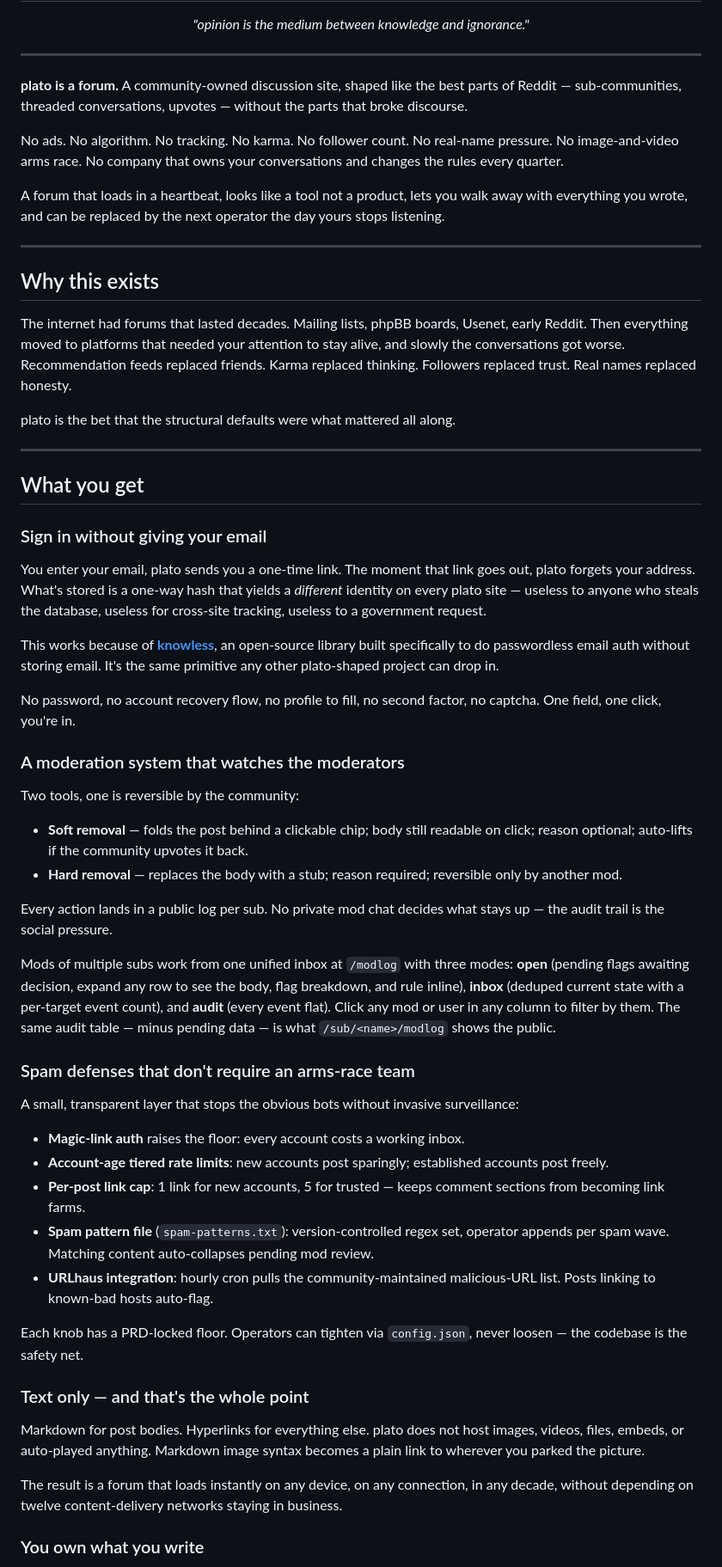
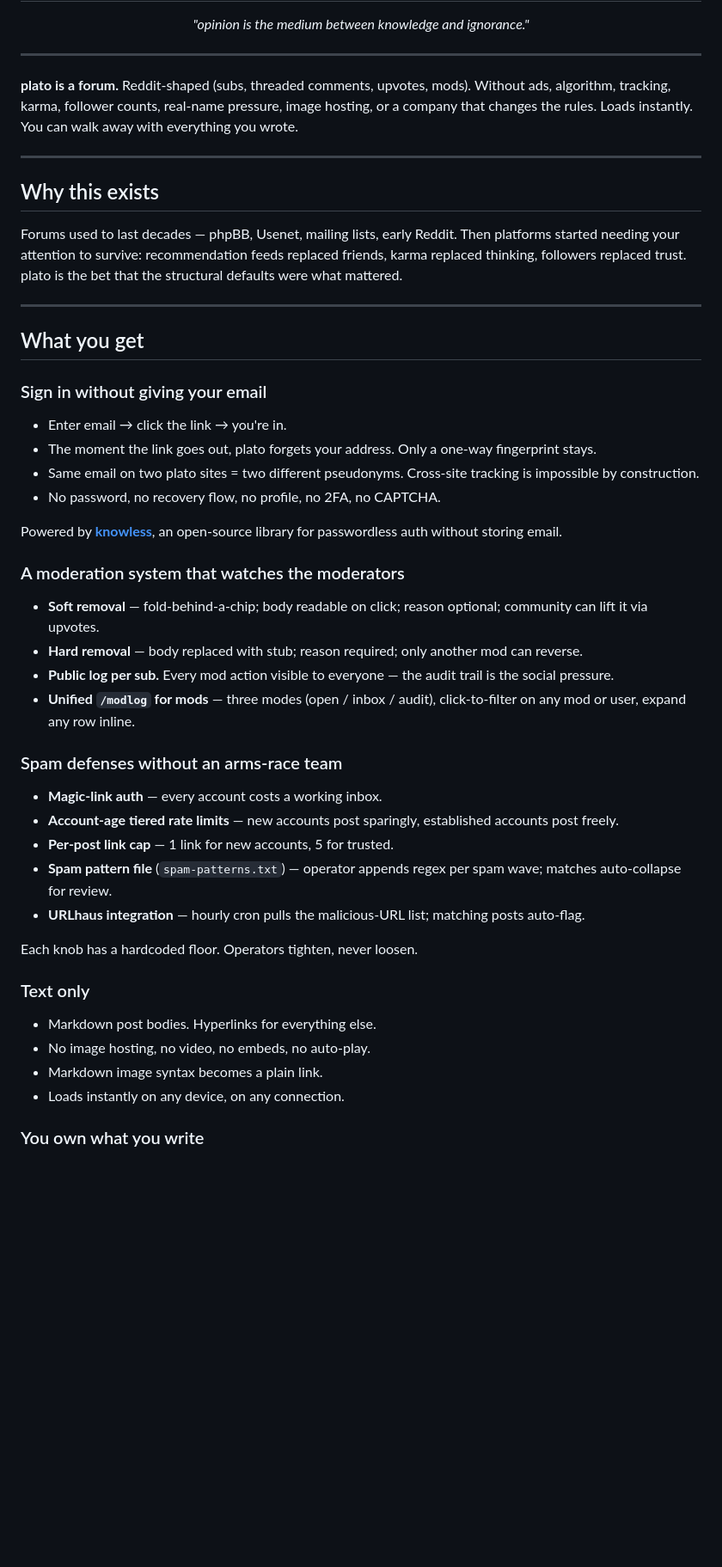
Before and after one commit to hamr0/plato, a Markdown page: README.md, the part around one of its changes. Shown at 86% size. Drawn GitHub-style; blank space fills up the shorter version.

```diff
--- a/README.md
+++ b/README.md
@@ -8,19 +8,13 @@
 
 ---
 
-**plato is a forum.** A community-owned discussion site, shaped like the best parts of Reddit — sub-communities, threaded conversations, upvotes — without the parts that broke discourse.
-
-No ads. No algorithm. No tracking. No karma. No follower count. No real-name pressure. No image-and-video arms race. No company that owns your conversations and changes the rules every quarter.
-
-A forum that loads in a heartbeat, looks like a tool not a product, lets you walk away with everything you wrote, and can be replaced by the next operator the day yours stops listening.
+**plato is a forum.** Reddit-shaped (subs, threaded comments, upvotes, mods). Without ads, algorithm, tracking, karma, follower counts, real-name pressure, image hosting, or a company that changes the rules. Loads instantly. You can walk away with everything you wrote.
 
 ---
 
 ## Why this exists
 
-The internet had forums that lasted decades. Mailing lists, phpBB boards, Usenet, early Reddit. Then everything moved to platforms that needed your attention to stay alive, and slowly the conversations got worse. Recommendation feeds replaced friends. Karma replaced thinking. Followers replaced trust. Real names replaced honesty.
-
-plato is the bet that the structural defaults were what mattered all along.
+Forums used to last decades — phpBB, Usenet, mailing lists, early Reddit. Then platforms started needing your attention to survive: recommendation feeds replaced friends, karma replaced thinking, followers replaced trust. plato is the bet that the structural defaults were what mattered.
 
 ---
 
@@ -28,40 +22,36 @@ plato is the bet that the structural defaults were what mattered all along.
 
 ### Sign in without giving your email
 
-You enter your email, plato sends you a one-time link. The moment that link goes out, plato forgets your address. What's stored is a one-way hash that yields a *different* identity on every plato site — useless to anyone who steals the database, useless for cross-site tracking, useless to a government request.
+- Enter email → click the link → you're in.
+- The moment the link goes out, plato forgets your address. Only a one-way fingerprint stays.
+- Same email on two plato sites = two different pseudonyms. Cross-site tracking is impossible by construction.
+- No password, no recovery flow, no profile, no 2FA, no CAPTCHA.
 
-This works because of [**knowless**](https://github.com/hamr0/knowless), an open-source library built specifically to do passwordless email auth without storing email. It's the same primitive any other plato-shaped project can drop in.
-
-No password, no account recovery flow, no profile to fill, no second factor, no captcha. One field, one click, you're in.
+Powered by [**knowless**](https://github.com/hamr0/knowless), an open-source library for passwordless auth without storing email.
 
 ### A moderation system that watches the moderators
 
-Two tools, one is reversible by the community:
+- **Soft removal** — fold-behind-a-chip; body readable on click; reason optional; community can lift it via upvotes.
+- **Hard removal** — body replaced with stub; reason required; only another mod can reverse.
+- **Public log per sub.** Every mod action visible to everyone — the audit trail is the social pressure.
+- **Unified `/modlog` for mods** — three modes (open / inbox / audit), click-to-filter on any mod or user, expand any row inline.
 
-- **Soft removal** — folds the post behind a clickable chip; body still readable on click; reason optional; auto-lifts if the community upvotes it back.
-- **Hard removal** — replaces the body with a stub; reason required; reversible only by another mod.
+### Spam defenses without an arms-race team
 
-Every action lands in a public log per sub. No private mod chat decides what stays up — the audit trail is the social pressure.
+- **Magic-link auth** — every account costs a working inbox.
+- **Account-age tiered rate limits** — new accounts post sparingly, established accounts post freely.
+- **Per-post link cap** — 1 link for new accounts, 5 for trusted.
+- **Spam pattern file** (`spam-patterns.txt`) — operator appends regex per spam wave; matches auto-collapse for review.
+- **URLhaus integration** — hourly cron pulls the malicious-URL list; matching posts auto-flag.
 
-Mods of multiple subs work from one unified inbox at `/modlog` with three modes: **open** (pending flags awaiting decision, expand any row to see the body, flag breakdown, and rule inline), **inbox** (deduped current state with a per-target event count), and **audit** (every event flat). Click any mod or user in any column to filter by them. The same audit table — minus pending data — is what `/sub/<name>/modlog` shows the public.
+Each knob has a hardcoded floor. Operators tighten, never loosen.
 
-### Spam defenses that don't require an arms-race team
+### Text only
 
-A small, transparent layer that stops the obvious bots without invasive surveillance:
-
-- **Magic-link auth** raises the floor: every account costs a working inbox.
-- **Account-age tiered rate limits**: new accounts post sparingly; established accounts post freely.
-- **Per-post link cap**: 1 link for new accounts, 5 for trusted — keeps comment sections from becoming link farms.
-- **Spam pattern file** (`spam-patterns.txt`): version-controlled regex set, operator appends per spam wave. Matching content auto-collapses pending mod review.
-- **URLhaus integration**: hourly cron pulls the community-maintained malicious-URL list. Posts linking to known-bad hosts auto-flag.
-
-Each knob has a PRD-locked floor. Operators can tighten via `config.json`, never loosen — the codebase is the safety net.
-
-### Text only — and that's the whole point
-
-Markdown for post bodies. Hyperlinks for everything else. plato does not host images, videos, files, embeds, or auto-played anything. Markdown image syntax becomes a plain link to wherever you parked the picture.
-
-The result is a forum that loads instantly on any device, on any connection, in any decade, without depending on twelve content-delivery networks staying in business.
+- Markdown post bodies. Hyperlinks for everything else.
+- No image hosting, no video, no embeds, no auto-play.
+- Markdown image syntax becomes a plain link.
+- Loads instantly on any device, on any connection.
 
 ### You own what you write
 
```
Also changed, not shown: other parts of README.md (+27 -32 lines).
